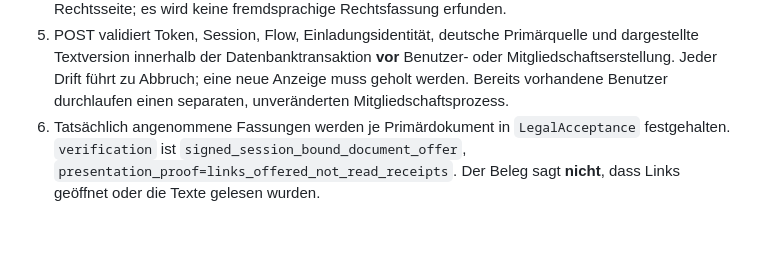
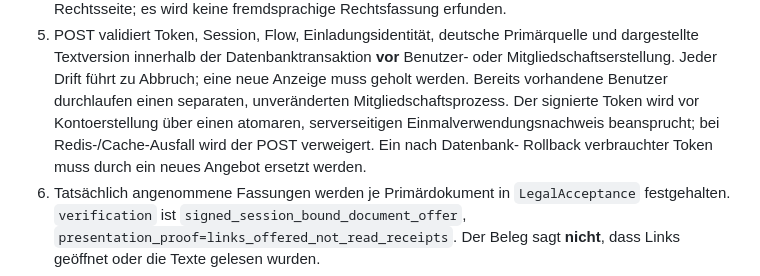
Before and after one commit to deckewandboden/prompmaster, a Markdown page: docs/LEGAL_ACCOUNT_SNAPSHOT_ISSUE91.md, the part around the change. GitHub-like rendering; blank space fills up the shorter version.

Commit message:
Document atomic one-time signed account offer consumption and fail-closed Redis dependency

```diff
--- a/docs/LEGAL_ACCOUNT_SNAPSHOT_ISSUE91.md
+++ b/docs/LEGAL_ACCOUNT_SNAPSHOT_ISSUE91.md
@@ -43,7 +43,10 @@ Dokumentnachweis ist keine externe juristische Prüfung von Rechtstexten.
    Datenbanktransaktion **vor** Benutzer- oder Mitgliedschaftserstellung.
    Jeder Drift führt zu Abbruch; eine neue Anzeige muss geholt werden.
    Bereits vorhandene Benutzer durchlaufen einen separaten, unveränderten
-   Mitgliedschaftsprozess.
+   Mitgliedschaftsprozess. Der signierte Token wird vor Kontoerstellung
+   über einen atomaren, serverseitigen Einmalverwendungsnachweis beansprucht;
+   bei Redis-/Cache-Ausfall wird der POST verweigert. Ein nach Datenbank-
+   Rollback verbrauchter Token muss durch ein neues Angebot ersetzt werden.
 6. Tatsächlich angenommene Fassungen werden je Primärdokument in
    `LegalAcceptance` festgehalten. `verification` ist
    `signed_session_bound_document_offer`,
```
